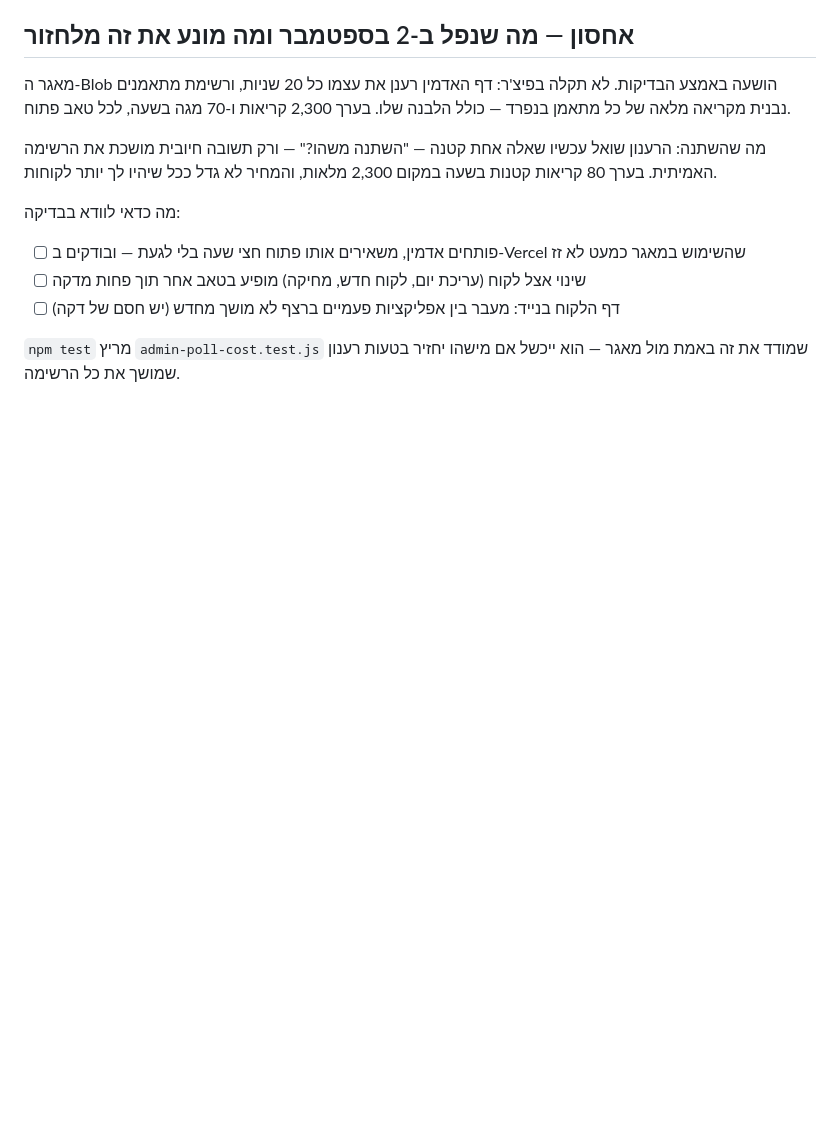
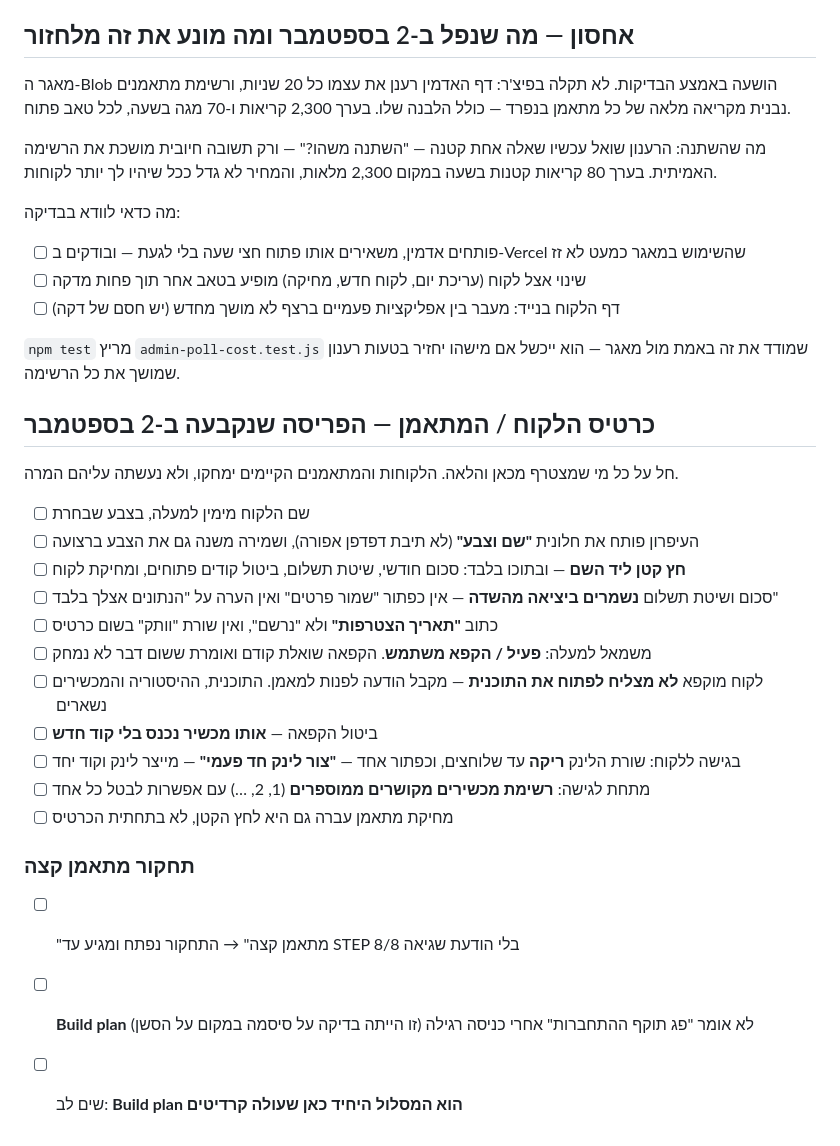
Before and after one commit to arick-t/mama-wod, a Markdown page: docs/צ'קליסט-בדיקות-21.7.md, the part around the change. GitHub-like rendering; blank space fills up the shorter version.

Commit message:
Checklist: the card layout he set, and what to verify
Co-Authored-By: Claude Opus 5 (1M context) <noreply@anthropic.com>

```diff
--- a/docs/צ'קליסט-בדיקות-21.7.md
+++ b/docs/צ'קליסט-בדיקות-21.7.md
@@ -77,3 +77,24 @@
 
 `npm test` מריץ `admin-poll-cost.test.js` שמודד את זה באמת מול מאגר — הוא ייכשל אם מישהו
 יחזיר בטעות רענון שמושך את כל הרשימה.
+
+## כרטיס הלקוח / המתאמן — הפריסה שנקבעה ב-2 בספטמבר
+
+חל על כל מי שמצטרף מכאן והלאה. הלקוחות והמתאמנים הקיימים ימחקו, ולא נעשתה עליהם המרה.
+
+- [ ] שם הלקוח מימין למעלה, בצבע שבחרת
+- [ ] העיפרון פותח את חלונית **"שם וצבע"** (לא תיבת דפדפן אפורה), ושמירה משנה גם את הצבע ברצועה
+- [ ] **חץ קטן ליד השם** — ובתוכו בלבד: סכום חודשי, שיטת תשלום, ביטול קודים פתוחים, ומחיקת לקוח
+- [ ] סכום ושיטת תשלום **נשמרים ביציאה מהשדה** — אין כפתור "שמור פרטים" ואין הערה על "הנתונים אצלך בלבד"
+- [ ] כתוב **"תאריך הצטרפות"** ולא "נרשם", ואין שורת "וותק" בשום כרטיס
+- [ ] משמאל למעלה: **פעיל / הקפא משתמש**. הקפאה שואלת קודם ואומרת ששום דבר לא נמחק
+- [ ] לקוח מוקפא **לא מצליח לפתוח את התוכנית** — מקבל הודעה לפנות למאמן. התוכנית, ההיסטוריה והמכשירים נשארים
+- [ ] ביטול הקפאה — **אותו מכשיר נכנס בלי קוד חדש**
+- [ ] בגישה ללקוח: שורת הלינק **ריקה** עד שלוחצים, וכפתור אחד — **"צור לינק חד פעמי"** — מייצר לינק וקוד יחד
+- [ ] מתחת לגישה: **רשימת מכשירים מקושרים ממוספרים** (1, 2, …) עם אפשרות לבטל כל אחד
+- [ ] מחיקת מתאמן עברה גם היא לחץ הקטן, לא בתחתית הכרטיס
+
+### תחקור מתאמן קצה
+- [ ] "מתאמן קצה" → התחקור נפתח ומגיע עד STEP 8/8 בלי הודעת שגיאה
+- [ ] **Build plan** לא אומר "פג תוקף ההתחברות" אחרי כניסה רגילה (זו הייתה בדיקה על סיסמה במקום על הסשן)
+- [ ] שים לב: **Build plan הוא המסלול היחיד כאן שעולה קרדיטים**
```
